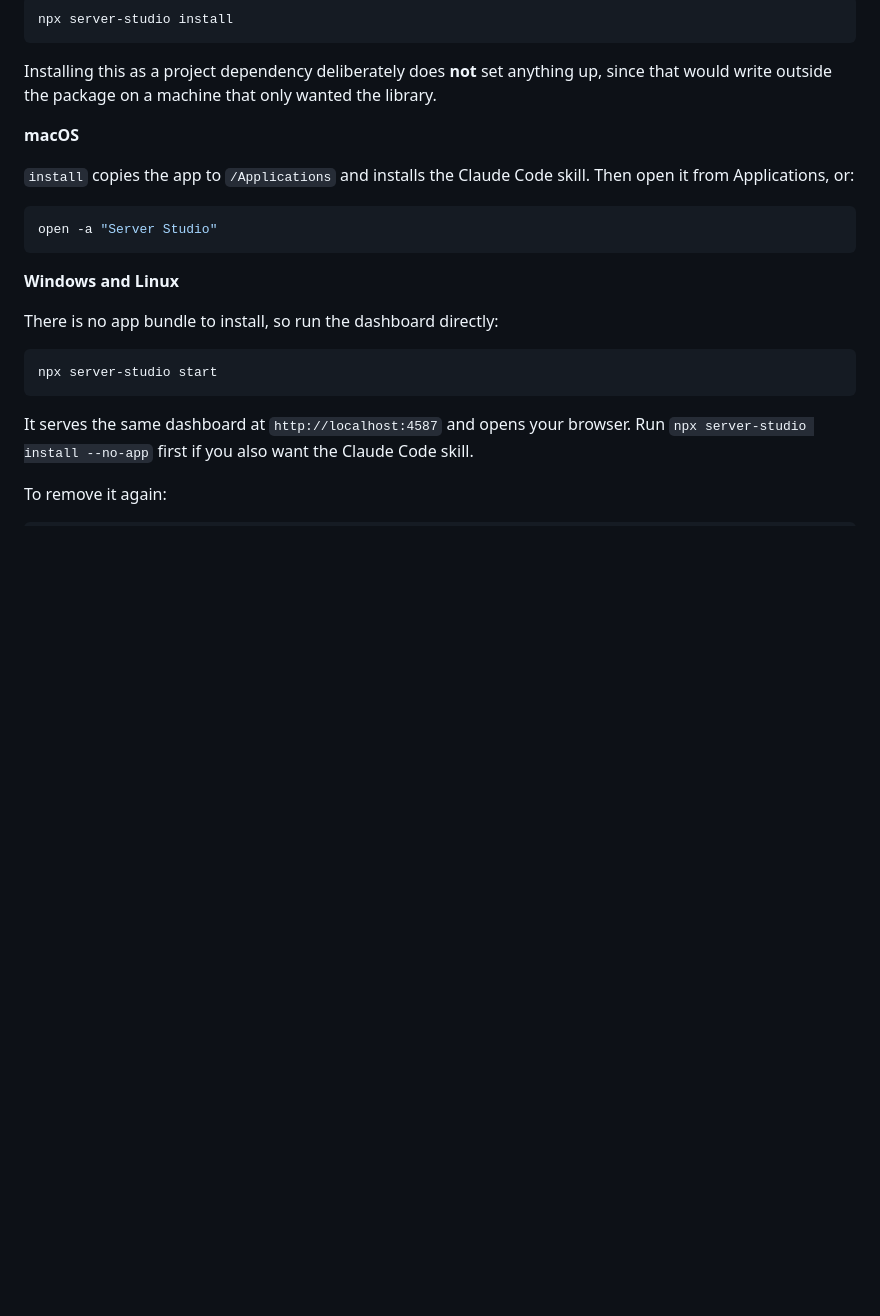
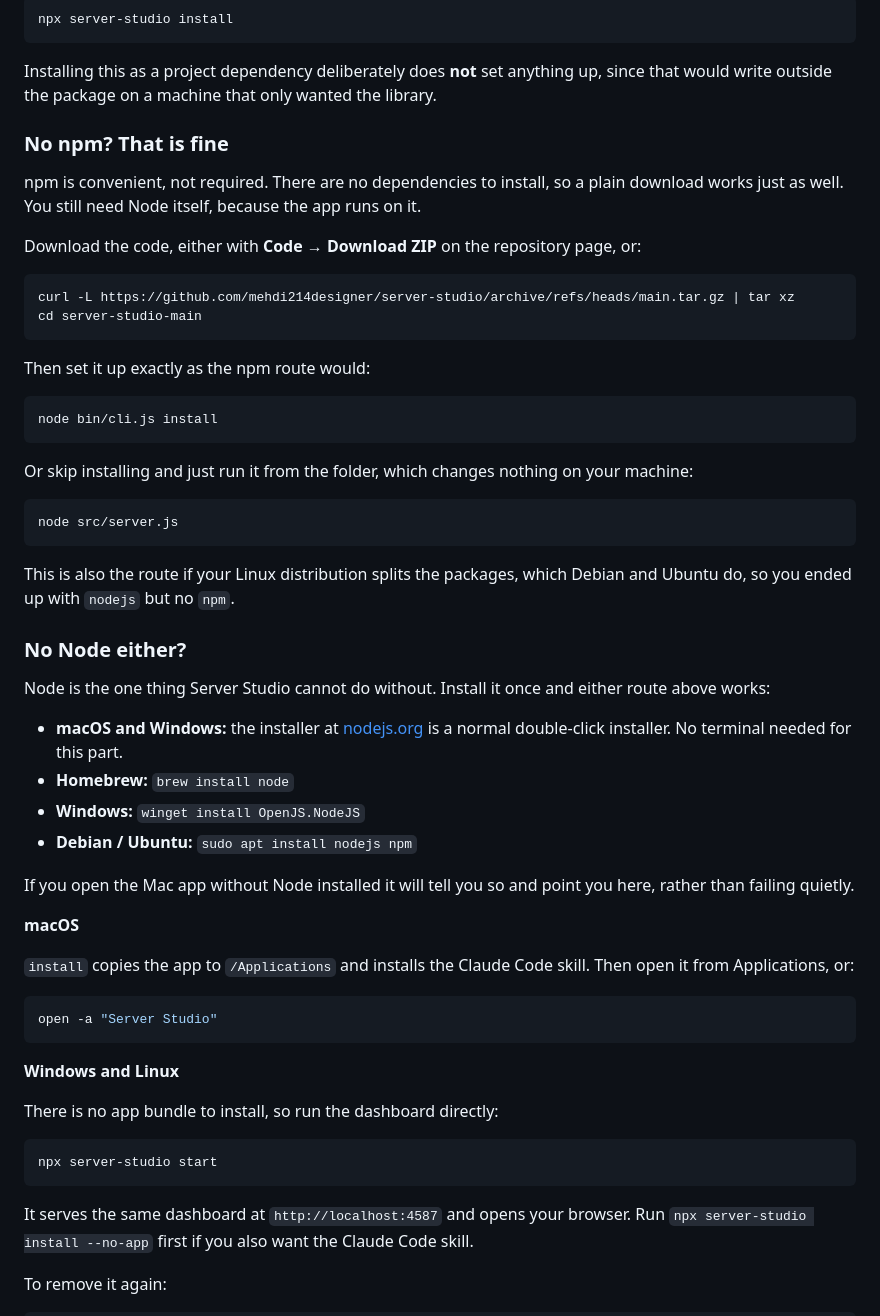
Before and after one commit to mehdi214designer/server-studio, a Markdown page: README.md, the part around the change. Drawn GitHub-style; blank space fills up the shorter version.

Commit message:
README: document installing without npm
npm is convenient, not required. There are no dependencies, so a plain download plus
'node bin/cli.js install' does exactly the same thing, and 'node src/server.js' runs it
without installing anything at all. Nothing documented that until now.

Also covers the Debian and Ubuntu case where nodejs and npm are separate packages, so
people end up with Node but no npm, and a short section for people with no Node at all,
since that is the one thing the app genuinely cannot do without.

Every command in the new section was run end to end against the live tarball first.

Co-Authored-By: Claude Opus 5 <noreply@anthropic.com>

````diff
--- a/README.md
+++ b/README.md
@@ -39,6 +39,46 @@ npx server-studio install
 
 Installing this as a project dependency deliberately does **not** set anything up, since that would
 write outside the package on a machine that only wanted the library.
+
+### No npm? That is fine
+
+npm is convenient, not required. There are no dependencies to install, so a plain download works just
+as well. You still need Node itself, because the app runs on it.
+
+Download the code, either with **Code → Download ZIP** on the repository page, or:
+
+```bash
+curl -L https://github.com/mehdi214designer/server-studio/archive/refs/heads/main.tar.gz | tar xz
+cd server-studio-main
+```
+
+Then set it up exactly as the npm route would:
+
+```bash
+node bin/cli.js install
+```
+
+Or skip installing and just run it from the folder, which changes nothing on your machine:
+
+```bash
+node src/server.js
+```
+
+This is also the route if your Linux distribution splits the packages, which Debian and Ubuntu do, so
+you ended up with `nodejs` but no `npm`.
+
+### No Node either?
+
+Node is the one thing Server Studio cannot do without. Install it once and either route above works:
+
+- **macOS and Windows:** the installer at [nodejs.org](https://nodejs.org) is a normal double-click
+  installer. No terminal needed for this part.
+- **Homebrew:** `brew install node`
+- **Windows:** `winget install OpenJS.NodeJS`
+- **Debian / Ubuntu:** `sudo apt install nodejs npm`
+
+If you open the Mac app without Node installed it will tell you so and point you here, rather than
+failing quietly.
 
 **macOS**
 
````
